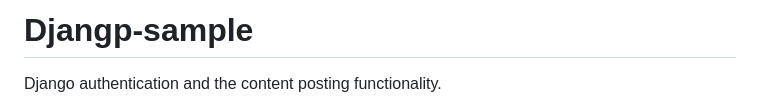
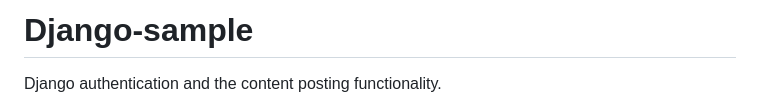
Before and after one commit to cyberhawk12121/Django-sample, a Markdown page: README.md, the part around the change. Rendered like a GitHub page.

```diff
--- a/README.md
+++ b/README.md
@@ -1,4 +1,4 @@
-# Djangp-sample
+# Django-sample
 Django authentication and the content posting functionality.
 
 * Installing Django and running the code: To install Django make sure pip is installed. After that step go ahead and write following in the terminal "pip install django".
```
